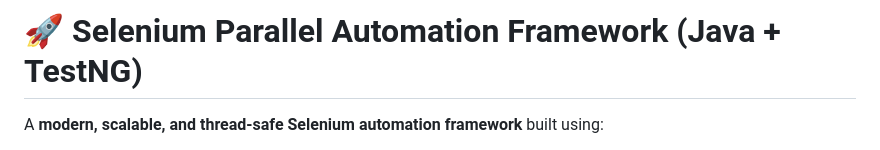
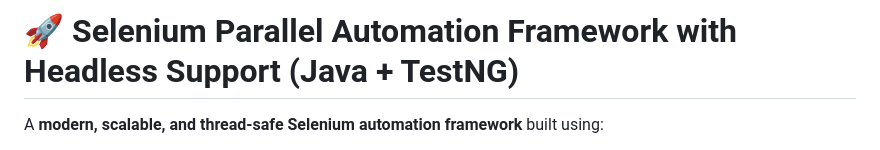
Before and after one commit to amal2004/Selenium-Parallel-Headless-Framework-ADV, a Markdown page: README.md, the part around the change. Drawn GitHub-style.

```diff
--- a/README.md
+++ b/README.md
@@ -1,4 +1,4 @@
-# 🚀 Selenium Parallel Automation Framework (Java + TestNG)
+# 🚀 Selenium Parallel Automation Framework with Headless Support (Java + TestNG)
 
 A **modern, scalable, and thread-safe Selenium automation framework** built using:
 
```
